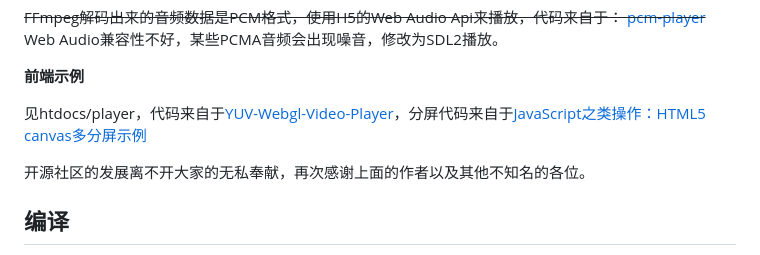
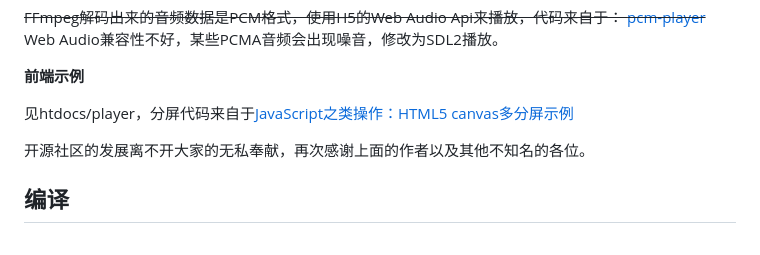
Before and after one commit to HevcPlayerPlugin/HevcPlayerPlugin, a Markdown page: README.md, the part around the change. Drawn GitHub-style.

```diff
--- a/README.md
+++ b/README.md
@@ -33,7 +33,7 @@ Web Audio兼容性不好，某些PCMA音频会出现噪音，修改为SDL2播放
 
 **前端示例**
 
-见htdocs/player，代码来自于[YUV-Webgl-Video-Player](https://github.com/p4prasoon/YUV-Webgl-Video-Player)，分屏代码来自于[JavaScript之类操作：HTML5 canvas多分屏示例](https://blog.csdn.net/boonya/article/details/82784952)
+见htdocs/player，分屏代码来自于[JavaScript之类操作：HTML5 canvas多分屏示例](https://blog.csdn.net/boonya/article/details/82784952)
 
 开源社区的发展离不开大家的无私奉献，再次感谢上面的作者以及其他不知名的各位。
 
```
